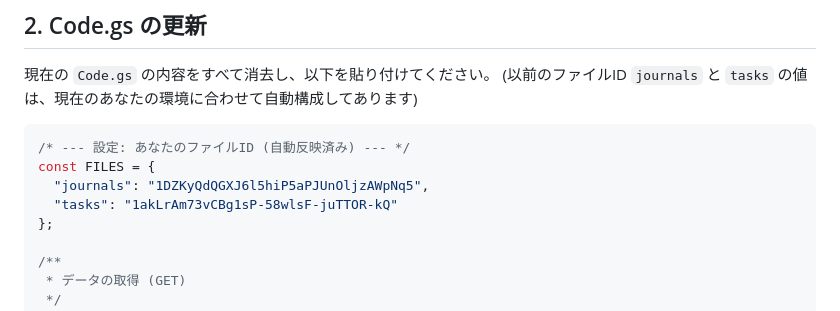
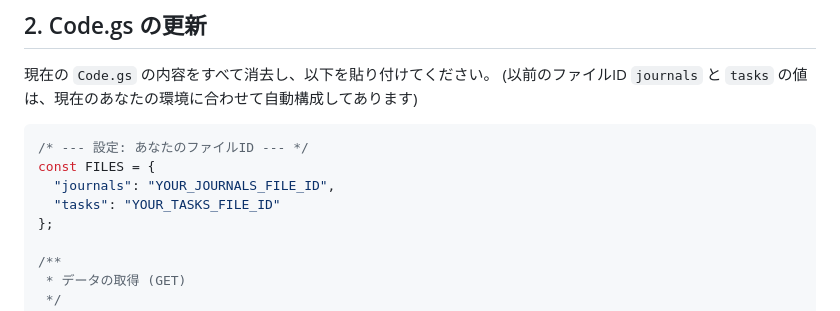
Before and after one commit to inata169/MP-LogManager-GAS, a Markdown page: docs/GOOGLE_SYNC_SETUP.md, the part around the change. GitHub-like rendering.

Commit message:
fix: restore privacy by removing specific file IDs from documentation

````diff
--- a/docs/GOOGLE_SYNC_SETUP.md
+++ b/docs/GOOGLE_SYNC_SETUP.md
@@ -15,10 +15,10 @@ Google カレンダーおよび Google Tasks (Todo) と同期するために、
 (以前のファイルID `journals` と `tasks` の値は、現在のあなたの環境に合わせて自動構成してあります)
 
 ```javascript
-/* --- 設定: あなたのファイルID (自動反映済み) --- */
+/* --- 設定: あなたのファイルID --- */
 const FILES = {
-  "journals": "1DZKyQdQGXJ6l5hiP5aPJUnOljzAWpNq5",
-  "tasks": "1akLrAm73vCBg1sP-58wlsF-juTTOR-kQ"
+  "journals": "YOUR_JOURNALS_FILE_ID",
+  "tasks": "YOUR_TASKS_FILE_ID"
 };
 
 /**
````
